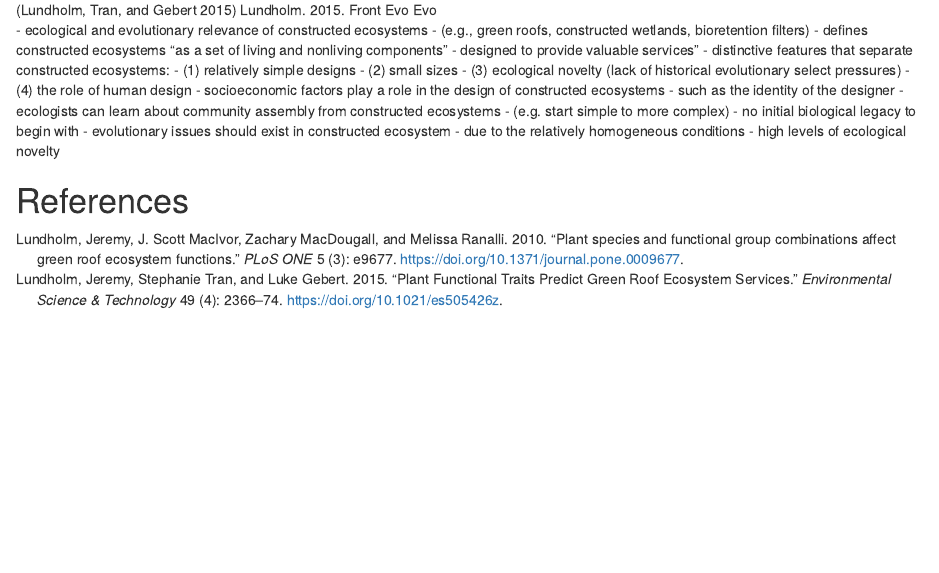
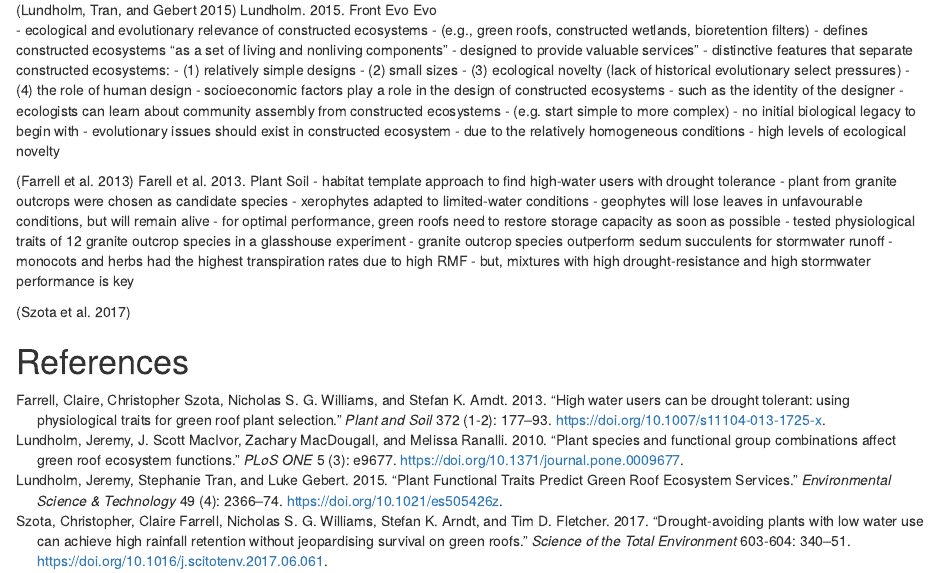
Before and after one commit to garlandxie/GreenRoof_Roots, an R Markdown document (annotated_bib/annotated_bib.Rmd): the page in a window 1100 px wide, from 700 px down. Rendered offline with R 4.5, knitr and Pandoc, with nearby package versions.

Commit message:
Added Szota et al 2017 STOTEN ref

```diff
--- a/annotated_bib/annotated_bib.Rmd
+++ b/annotated_bib/annotated_bib.Rmd
@@ -61,4 +61,17 @@ collected only leaf and canopy traits (e.g. SLA, LDMC, height and leaf area) tha
   - due to the relatively homogeneous conditions
   - high levels of ecological novelty
 
+[@Farrell2013] Farell et al. 2013. Plant Soil
+- habitat template approach to find high-water users with drought tolerance
+- plant from granite outcrops were chosen as candidate species
+  - xerophytes adapted to limited-water conditions
+  - geophytes will lose leaves in unfavourable conditions, but will remain alive
+- for optimal performance, green roofs need to restore storage capacity as soon as possible
+- tested physiological traits of 12 granite outcrop species in a glasshouse experiment
+- granite outcrop species outperform sedum succulents for stormwater runoff
+- monocots and herbs had the highest transpiration rates due to high RMF
+- but, mixtures with high drought-resistance and high stormwater performance is key
+
+[@Szota2017]
+
 # References
```
